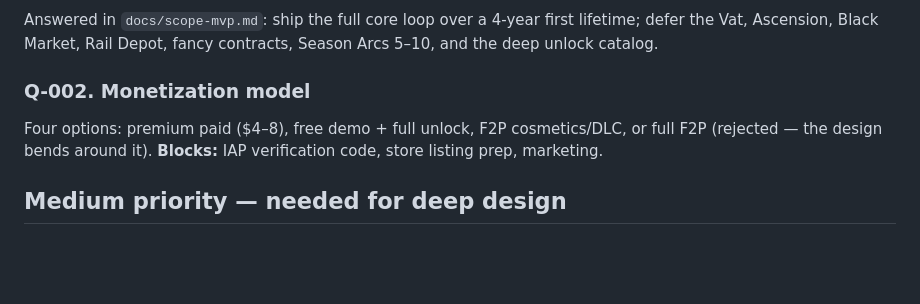
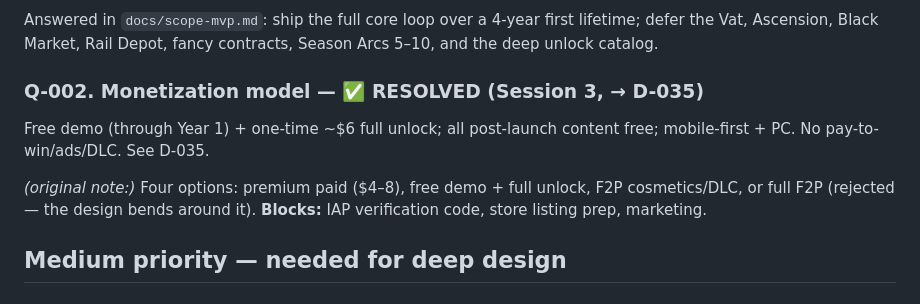
Before and after one commit to Cremacious/bushel-bone, a Markdown page: context/open-questions.md, the part around the change. GitHub-like rendering; blank space fills up the shorter version.

```diff
--- a/context/open-questions.md
+++ b/context/open-questions.md
@@ -7,7 +7,10 @@ Design decisions that are still open. When resolved, move the entry to `decision
 ### Q-001. MVP scope cut list — ✅ RESOLVED (Session 3, → D-033)
 Answered in `docs/scope-mvp.md`: ship the full core loop over a 4-year first lifetime; defer the Vat, Ascension, Black Market, Rail Depot, fancy contracts, Season Arcs 5–10, and the deep unlock catalog.
 
-### Q-002. Monetization model
+### Q-002. Monetization model — ✅ RESOLVED (Session 3, → D-035)
+Free demo (through Year 1) + one-time ~$6 full unlock; all post-launch content free; mobile-first + PC. No pay-to-win/ads/DLC. See D-035.
+
+*(original note:)*
 Four options: premium paid ($4–8), free demo + full unlock, F2P cosmetics/DLC, or full F2P (rejected — the design bends around it).
 **Blocks:** IAP verification code, store listing prep, marketing.
 
```
Also changed, not shown: context/decisions-log.md (+9 -0 lines), context/session-history.md (+3 -1 lines).
